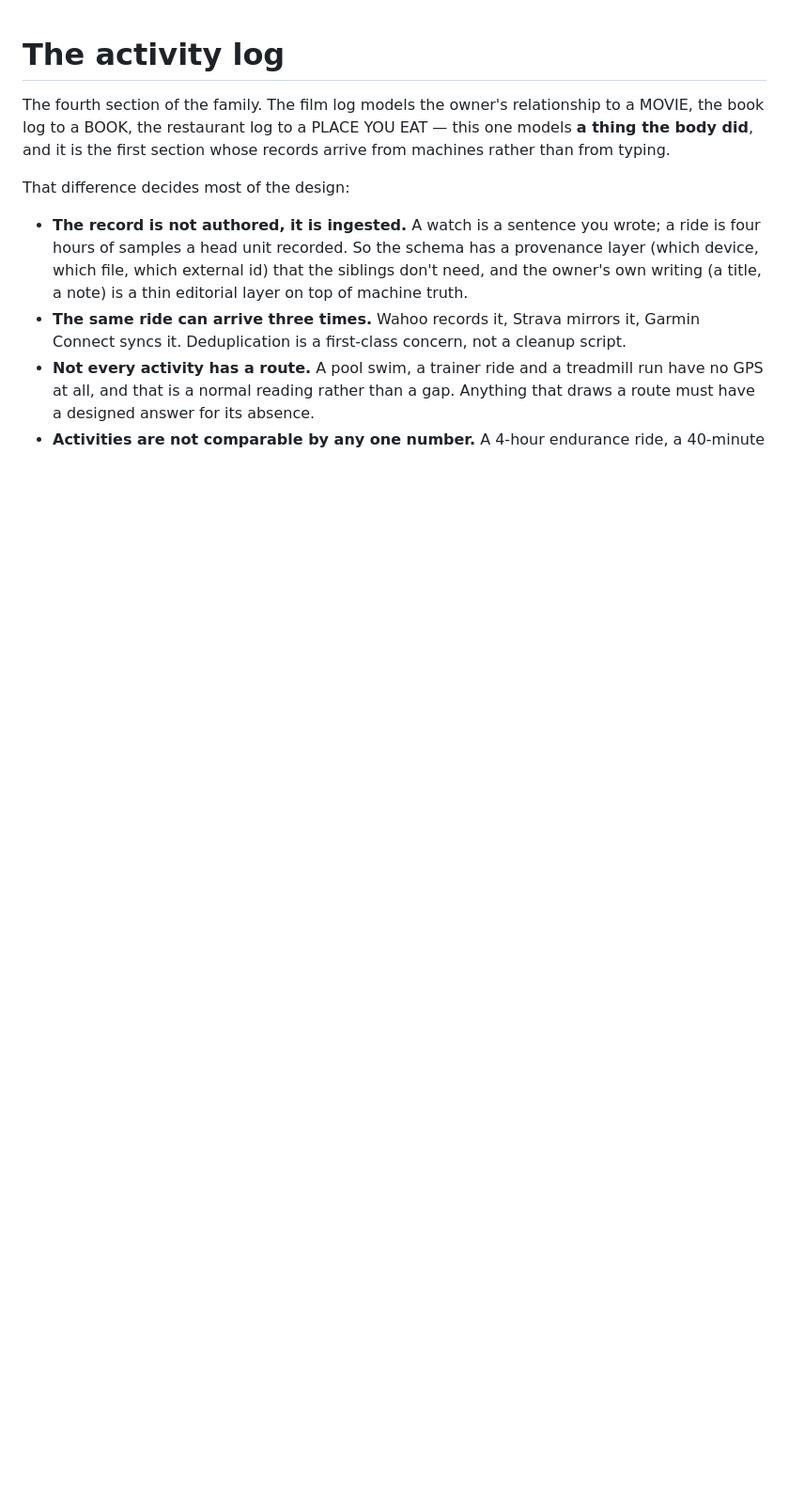
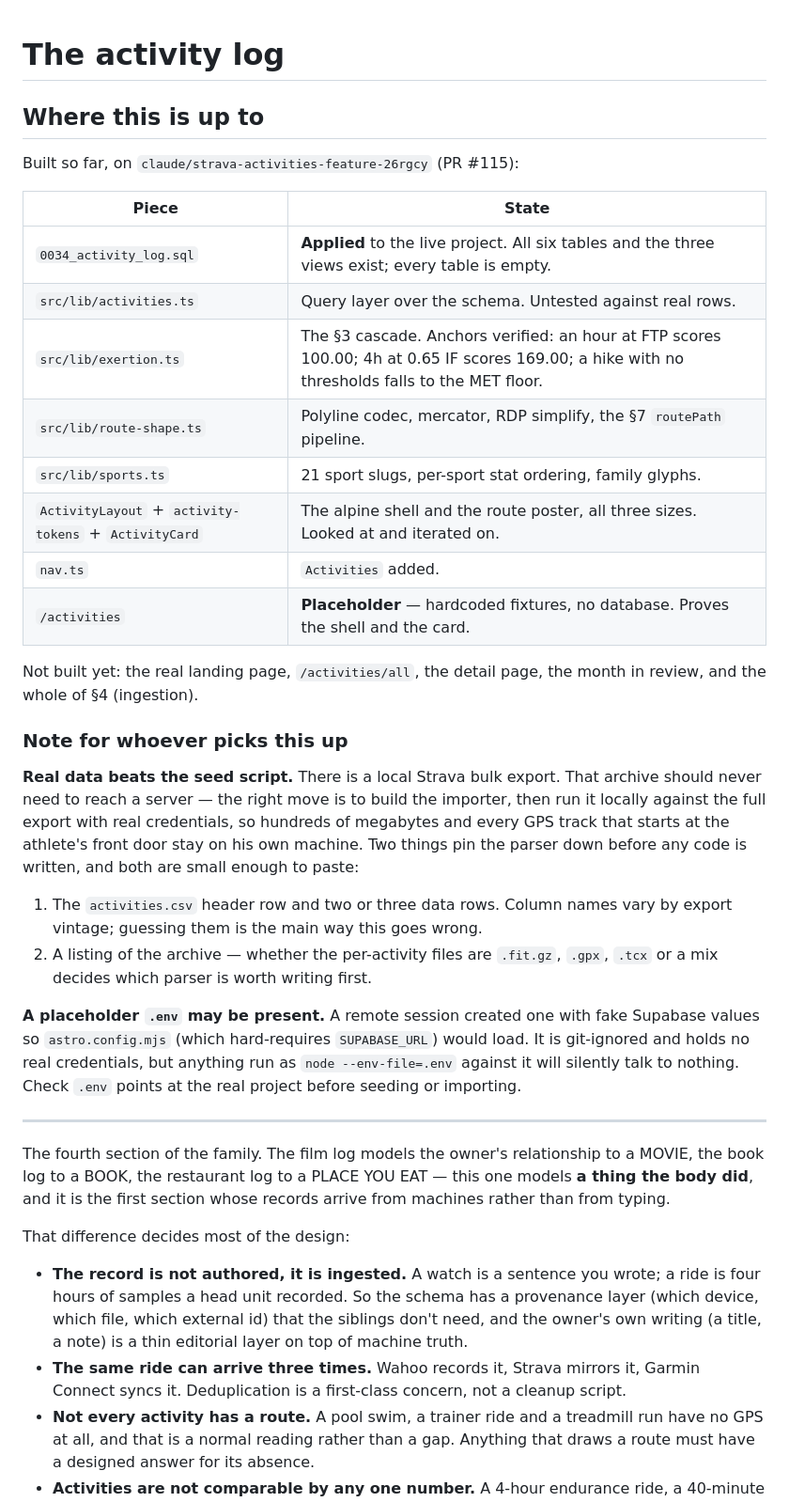
Before and after one commit to jqiao2/personal-site, a Markdown page: ACTIVITIES.md, the part around the change. Shown at 94% size. Drawn GitHub-style; blank space fills up the shorter version.

Commit message:
Activities: a handoff note at the top of the contract
Says what is built, what is applied to the live database, what is still a
placeholder, and the two small things that pin the Strava parser down
before any of it is written.

Also warns about the placeholder .env a remote session left behind: it is
git-ignored and holds no real credentials, but anything run against it
talks to nothing, silently.

Co-Authored-By: Claude Opus 5 <noreply@anthropic.com>
Claude-Session: https://claude.ai/code/session_014LZgm4op5x7LpoZ2oW5hH5

```diff
--- a/ACTIVITIES.md
+++ b/ACTIVITIES.md
@@ -1,4 +1,44 @@
 # The activity log
+
+## Where this is up to
+
+Built so far, on `claude/strava-activities-feature-26rgcy` (PR #115):
+
+| Piece | State |
+| --- | --- |
+| `0034_activity_log.sql` | **Applied** to the live project. All six tables and the three views exist; every table is empty. |
+| `src/lib/activities.ts` | Query layer over the schema. Untested against real rows. |
+| `src/lib/exertion.ts` | The §3 cascade. Anchors verified: an hour at FTP scores 100.00; 4h at 0.65 IF scores 169.00; a hike with no thresholds falls to the MET floor. |
+| `src/lib/route-shape.ts` | Polyline codec, mercator, RDP simplify, the §7 `routePath` pipeline. |
+| `src/lib/sports.ts` | 21 sport slugs, per-sport stat ordering, family glyphs. |
+| `ActivityLayout` + `activity-tokens` + `ActivityCard` | The alpine shell and the route poster, all three sizes. Looked at and iterated on. |
+| `nav.ts` | `Activities` added. |
+| `/activities` | **Placeholder** — hardcoded fixtures, no database. Proves the shell and the card. |
+
+Not built yet: the real landing page, `/activities/all`, the detail page, the
+month in review, and the whole of §4 (ingestion).
+
+### Note for whoever picks this up
+
+**Real data beats the seed script.** There is a local Strava bulk export. That
+archive should never need to reach a server — the right move is to build the
+importer, then run it locally against the full export with real credentials, so
+hundreds of megabytes and every GPS track that starts at the athlete's front
+door stay on his own machine. Two things pin the parser down before any code is
+written, and both are small enough to paste:
+
+1. The `activities.csv` header row and two or three data rows. Column names vary
+   by export vintage; guessing them is the main way this goes wrong.
+2. A listing of the archive — whether the per-activity files are `.fit.gz`,
+   `.gpx`, `.tcx` or a mix decides which parser is worth writing first.
+
+**A placeholder `.env` may be present.** A remote session created one with fake
+Supabase values so `astro.config.mjs` (which hard-requires `SUPABASE_URL`) would
+load. It is git-ignored and holds no real credentials, but anything run as
+`node --env-file=.env` against it will silently talk to nothing. Check `.env`
+points at the real project before seeding or importing.
+
+---
 
 The fourth section of the family. The film log models the owner's relationship
 to a MOVIE, the book log to a BOOK, the restaurant log to a PLACE YOU EAT — this
```
